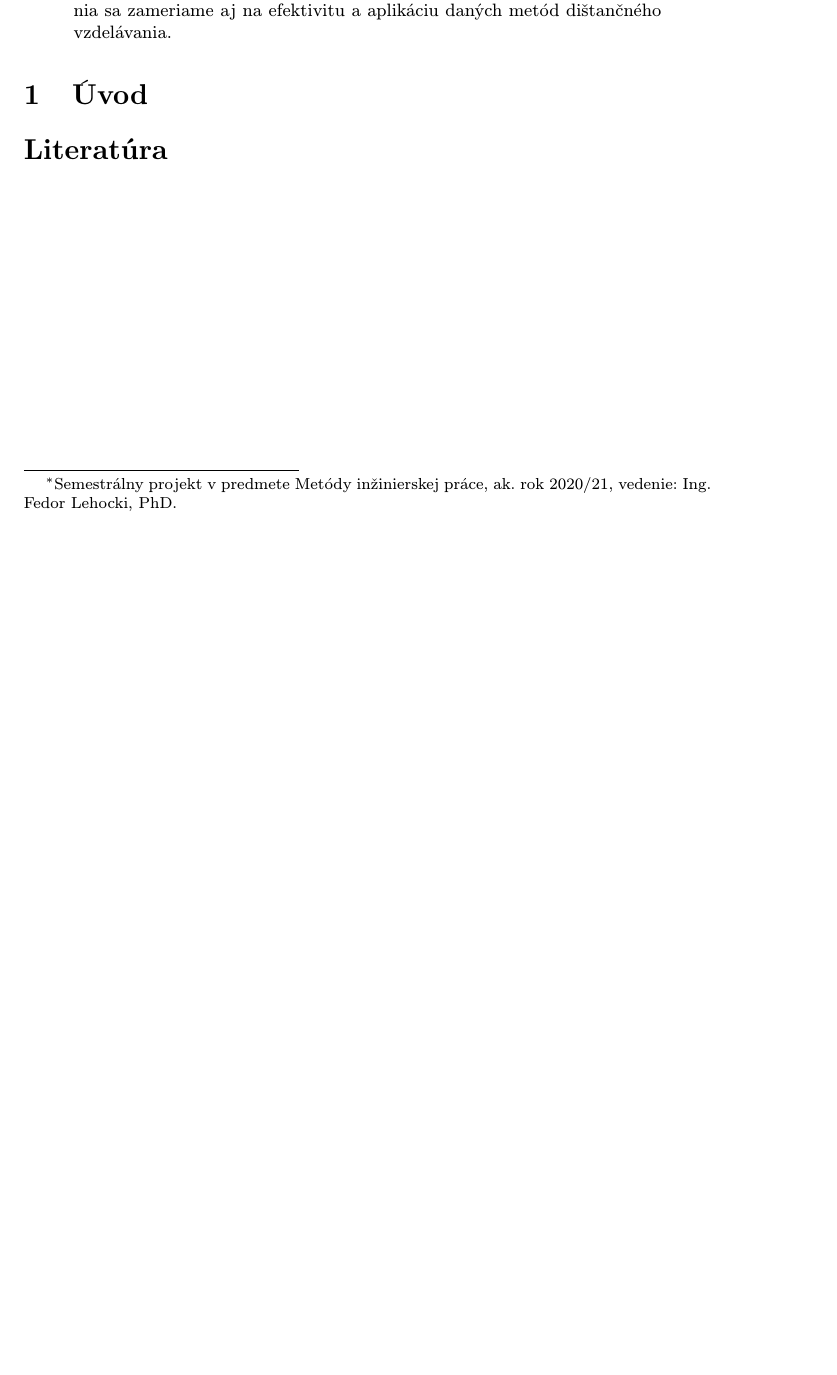
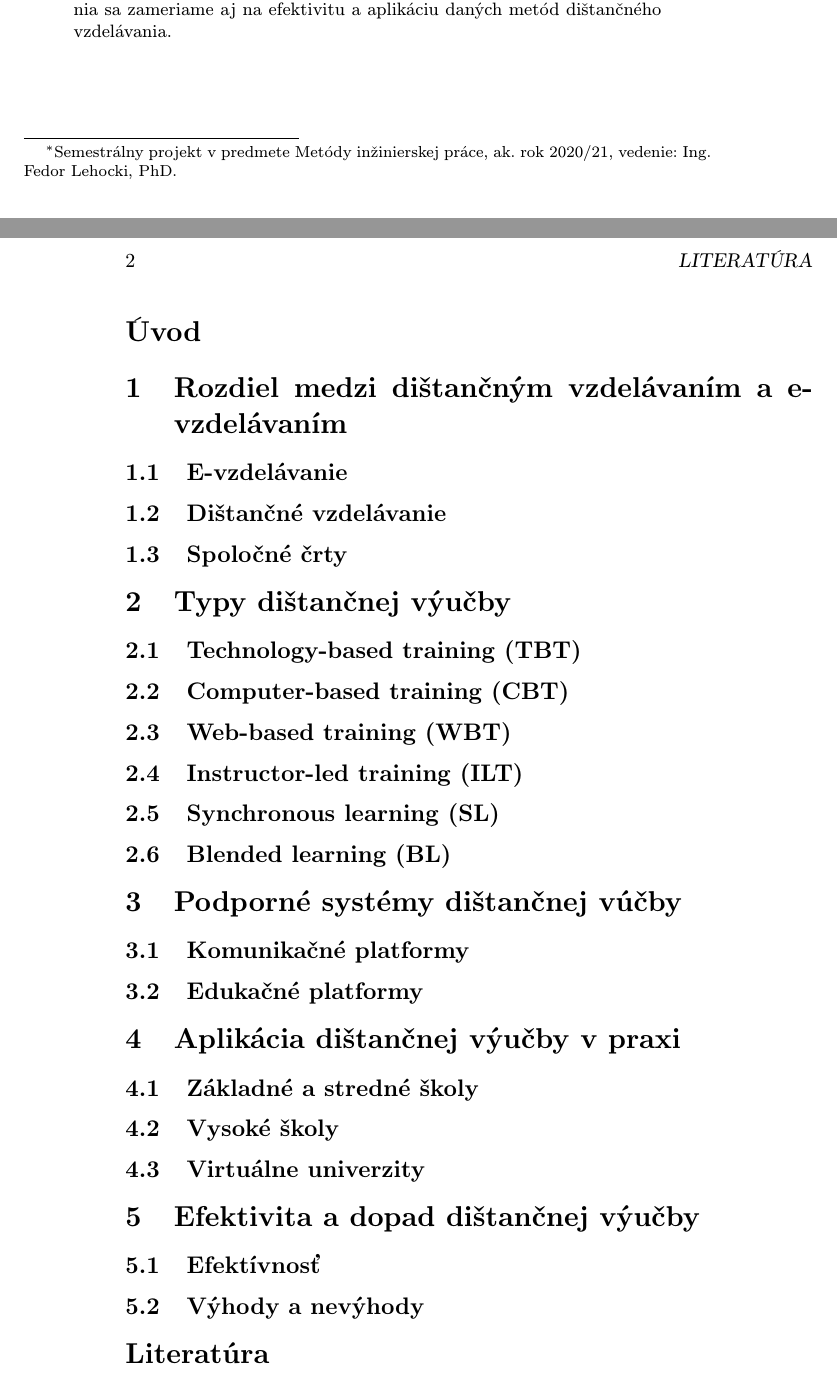
Before and after one commit to WhenGrill/MIP_ZS_2020, a LaTeX paper (clanok.tex): part of the page before the commit and two parts of pages 1 and 2 of 2 after it, the two joined at a grey line, cut so that both start at the same text, the shorter picture padded with empty space. Compiled offline with pdfLaTeX.

Commit message:
Pridane sekcie - predbezna struktura dokumentu

```diff
--- a/clanok.tex
+++ b/clanok.tex
@@ -40,7 +40,40 @@ S e-vzdelávaním ide ruka v ruke dištančné vzdelávanie, ktoré hlavne v ťa
 
 
 
-\section{Úvod}
+\section*{Úvod} %Nezobrazi sa cislovanie
+
+\section{Rozdiel medzi dištančným vzdelávaním a e-vzdelávaním}
+
+\subsection{E-vzdelávanie}
+\subsection{Dištančné vzdelávanie}
+\subsection{Spoločné črty}
+
+\section{Typy dištančnej výučby}
+%Uvod do typov distancnej vyucby
+
+\subsection{Technology-based training (TBT)}
+\subsection{Computer-based training (CBT)}
+\subsection{Web-based training (WBT)}
+\subsection{Instructor-led training (ILT)}
+\subsection{Synchronous learning (SL)}
+\subsection{Blended learning (BL)}
+
+
+\section{Podporné systémy dištančnej vúčby}
+\subsection{Komunikačné platformy}
+%Webex, Meet, MS TEAMS, porovnanie , obluba u studentov, vlastnosti
+\subsection{Edukačné platformy}
+%Edukacne platformy - Online testovanie , Edupage, AIS, Kurzy online, Moodle, ...
+
+\section{Aplikácia dištančnej výučby v praxi}
+\subsection{Základné a stredné školy}
+\subsection{Vysoké školy}
+\subsection{Virtuálne univerzity}
+
+\section{Efektivita a dopad dištančnej výučby}
+\subsection{Efektívnosť}
+\subsection{Výhody a nevýhody}
+
 
 %\acknowledgement{Ak niekomu chcete poďakovať\ldots}
 
```
